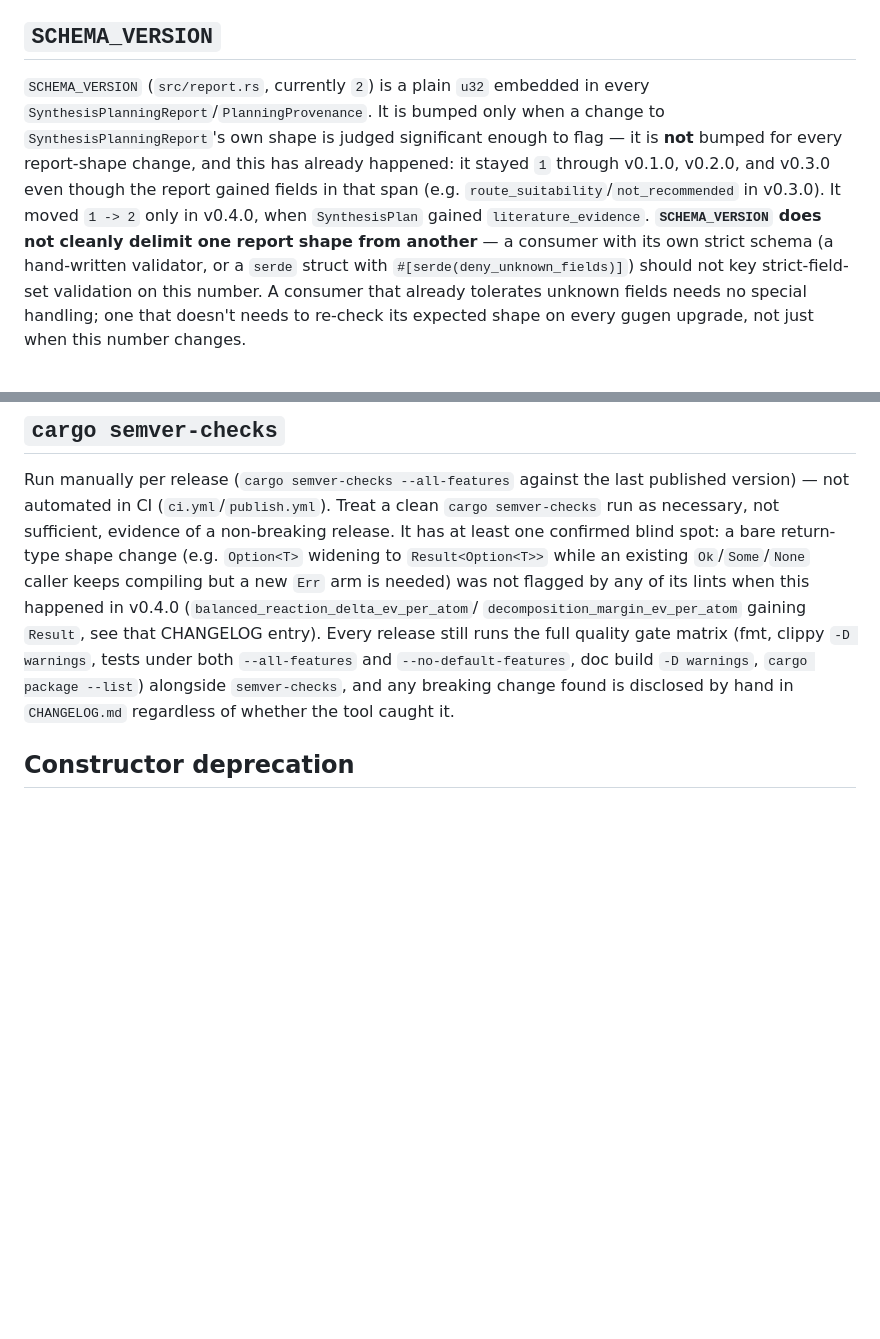
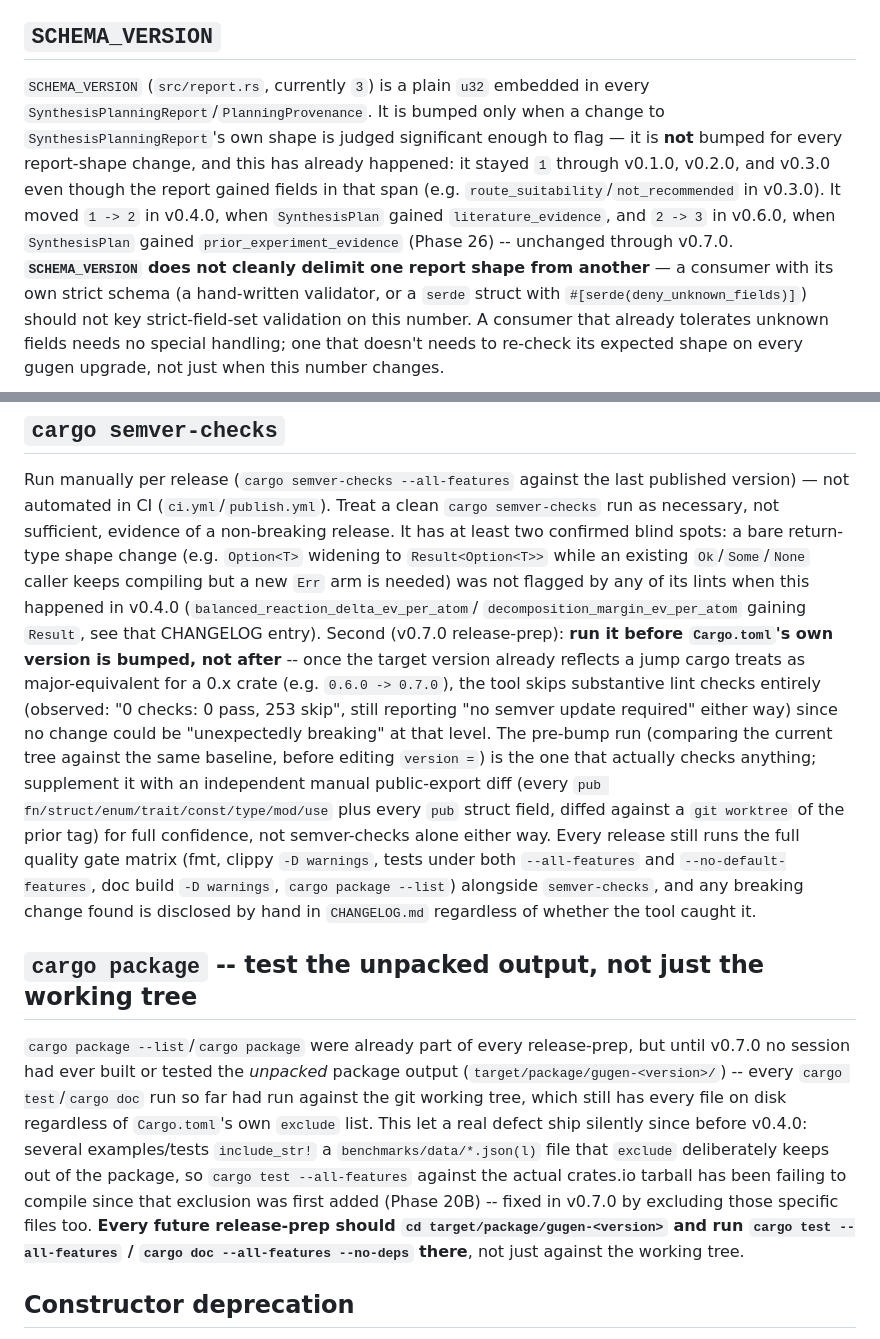
Before and after one commit to kent-tokyo/gugen, a Markdown page: docs/api_stability_policy.md, 2 parts joined by grey strips. Drawn GitHub-style; blank space fills up the shorter version.

Commit message:
docs: update api_stability_policy for v0.6.0/v0.7.0 (SCHEMA_VERSION, semver-checks, package testing)
SCHEMA_VERSION's own doc said "currently 2" -- stale since v0.6.0
bumped it to 3 (Phase 26). Records the missing 2->3 history entry.

Adds two lessons discovered during v0.7.0 release-prep, worth keeping
for every future release: cargo semver-checks skips substantive checks
once the target version already looks major-equivalent for a 0.x crate
(run it *before* the version bump, not after; supplement with a manual
public-export diff regardless), and cargo package's own output had
never actually been built/tested until this release -- which is
exactly how a real packaging defect (6 example/test files depending on
data Cargo.toml already excludes) shipped silently since before v0.4.0.

Claude-Session: https://claude.ai/code/session_01JfL6tpxDpvSLhhg3CoYf6o

```diff
--- a/docs/api_stability_policy.md
+++ b/docs/api_stability_policy.md
@@ -8,14 +8,16 @@ quotes below).
 
 ## `SCHEMA_VERSION`
 
-`SCHEMA_VERSION` (`src/report.rs`, currently `2`) is a plain `u32` embedded
+`SCHEMA_VERSION` (`src/report.rs`, currently `3`) is a plain `u32` embedded
 in every `SynthesisPlanningReport`/`PlanningProvenance`. It is bumped only
 when a change to `SynthesisPlanningReport`'s own shape is judged significant
 enough to flag — it is **not** bumped for every report-shape change, and
 this has already happened: it stayed `1` through v0.1.0, v0.2.0, and v0.3.0
 even though the report gained fields in that span (e.g.
-`route_suitability`/`not_recommended` in v0.3.0). It moved `1 -> 2` only in
-v0.4.0, when `SynthesisPlan` gained `literature_evidence`. **`SCHEMA_VERSION`
+`route_suitability`/`not_recommended` in v0.3.0). It moved `1 -> 2` in
+v0.4.0, when `SynthesisPlan` gained `literature_evidence`, and `2 -> 3` in
+v0.6.0, when `SynthesisPlan` gained `prior_experiment_evidence` (Phase 26)
+-- unchanged through v0.7.0. **`SCHEMA_VERSION`
 does not cleanly delimit one report shape from another** — a consumer with
 its own strict schema (a hand-written validator, or a `serde` struct with
 `#[serde(deny_unknown_fields)]`) should not key strict-field-set validation
@@ -58,17 +60,46 @@ surfaces; this policy does not promise otherwise.
 Run manually per release (`cargo semver-checks --all-features` against the
 last published version) — not automated in CI (`ci.yml`/`publish.yml`).
 Treat a clean `cargo semver-checks` run as necessary, not sufficient,
-evidence of a non-breaking release. It has at least one confirmed blind
-spot: a bare return-type shape change (e.g. `Option<T>` widening to
+evidence of a non-breaking release. It has at least two confirmed blind
+spots: a bare return-type shape change (e.g. `Option<T>` widening to
 `Result<Option<T>>` while an existing `Ok`/`Some`/`None` caller keeps
 compiling but a new `Err` arm is needed) was not flagged by any of its
 lints when this happened in v0.4.0 (`balanced_reaction_delta_ev_per_atom`/
 `decomposition_margin_ev_per_atom` gaining `Result`, see that CHANGELOG
-entry). Every release still runs the full quality gate matrix (fmt,
-clippy `-D warnings`, tests under both `--all-features` and
-`--no-default-features`, doc build `-D warnings`, `cargo package --list`)
-alongside `semver-checks`, and any breaking change found is disclosed by
+entry). Second (v0.7.0 release-prep): **run it before `Cargo.toml`'s own
+version is bumped, not after** -- once the target version already reflects
+a jump cargo treats as major-equivalent for a 0.x crate (e.g. `0.6.0 ->
+0.7.0`), the tool skips substantive lint checks entirely (observed: "0
+checks: 0 pass, 253 skip", still reporting "no semver update required"
+either way) since no change could be "unexpectedly breaking" at that
+level. The pre-bump run (comparing the current tree against the same
+baseline, before editing `version =`) is the one that actually checks
+anything; supplement it with an independent manual public-export diff
+(every `pub fn/struct/enum/trait/const/type/mod/use` plus every `pub`
+struct field, diffed against a `git worktree` of the prior tag) for full
+confidence, not semver-checks alone either way. Every release still runs
+the full quality gate matrix (fmt, clippy `-D warnings`, tests under both
+`--all-features` and `--no-default-features`, doc build `-D warnings`,
+`cargo package --list`) alongside `semver-checks`, and any breaking
+change found is disclosed by
 hand in `CHANGELOG.md` regardless of whether the tool caught it.
+
+## `cargo package` -- test the unpacked output, not just the working tree
+
+`cargo package --list`/`cargo package` were already part of every
+release-prep, but until v0.7.0 no session had ever built or tested the
+*unpacked* package output (`target/package/gugen-<version>/`) -- every
+`cargo test`/`cargo doc` run so far had run against the git working tree,
+which still has every file on disk regardless of `Cargo.toml`'s own
+`exclude` list. This let a real defect ship silently since before v0.4.0:
+several examples/tests `include_str!` a `benchmarks/data/*.json(l)` file
+that `exclude` deliberately keeps out of the package, so `cargo test
+--all-features` against the actual crates.io tarball has been failing to
+compile since that exclusion was first added (Phase 20B) -- fixed in
+v0.7.0 by excluding those specific files too. **Every future release-prep
+should `cd target/package/gugen-<version>` and run `cargo test
+--all-features` / `cargo doc --all-features --no-deps` there**, not just
+against the working tree.
 
 ## Constructor deprecation
 
```
